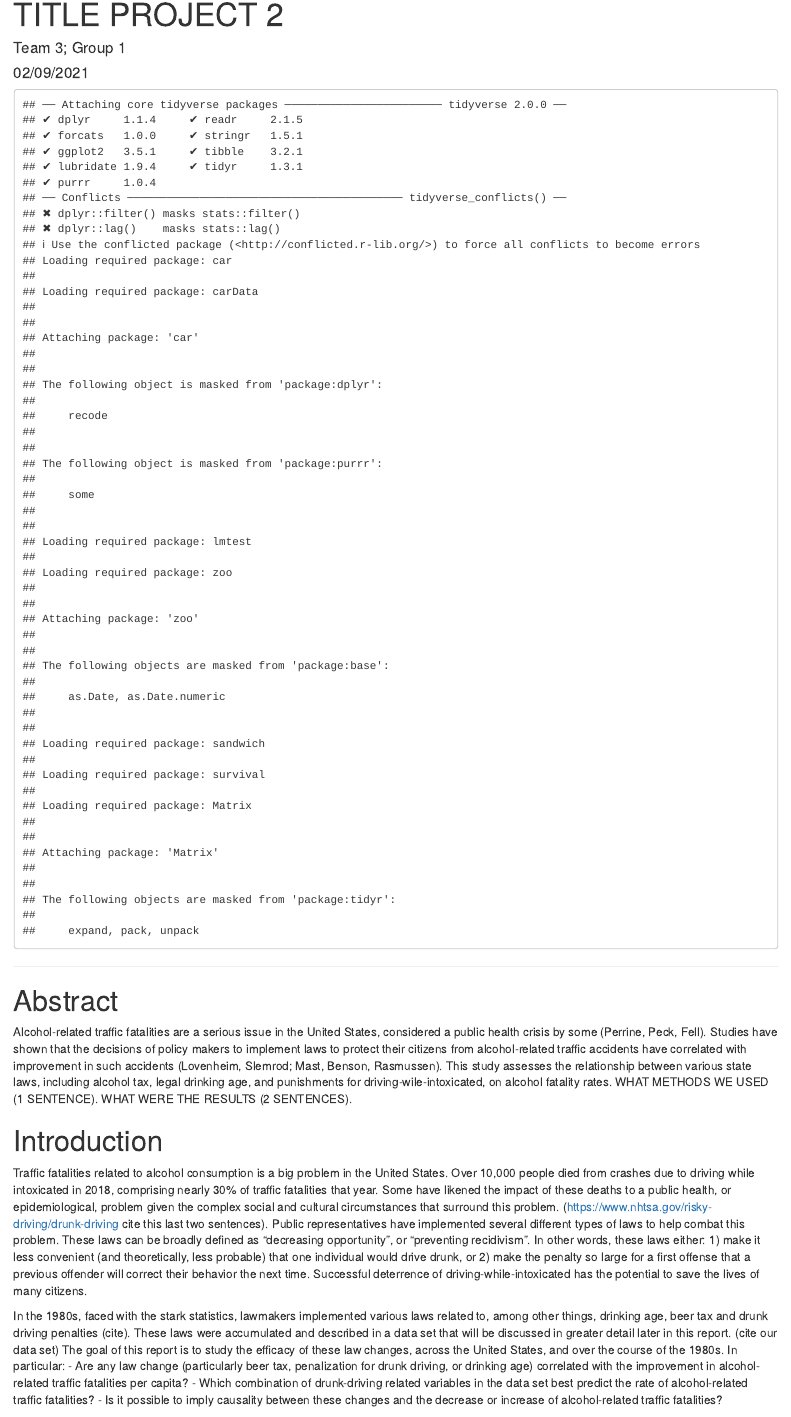
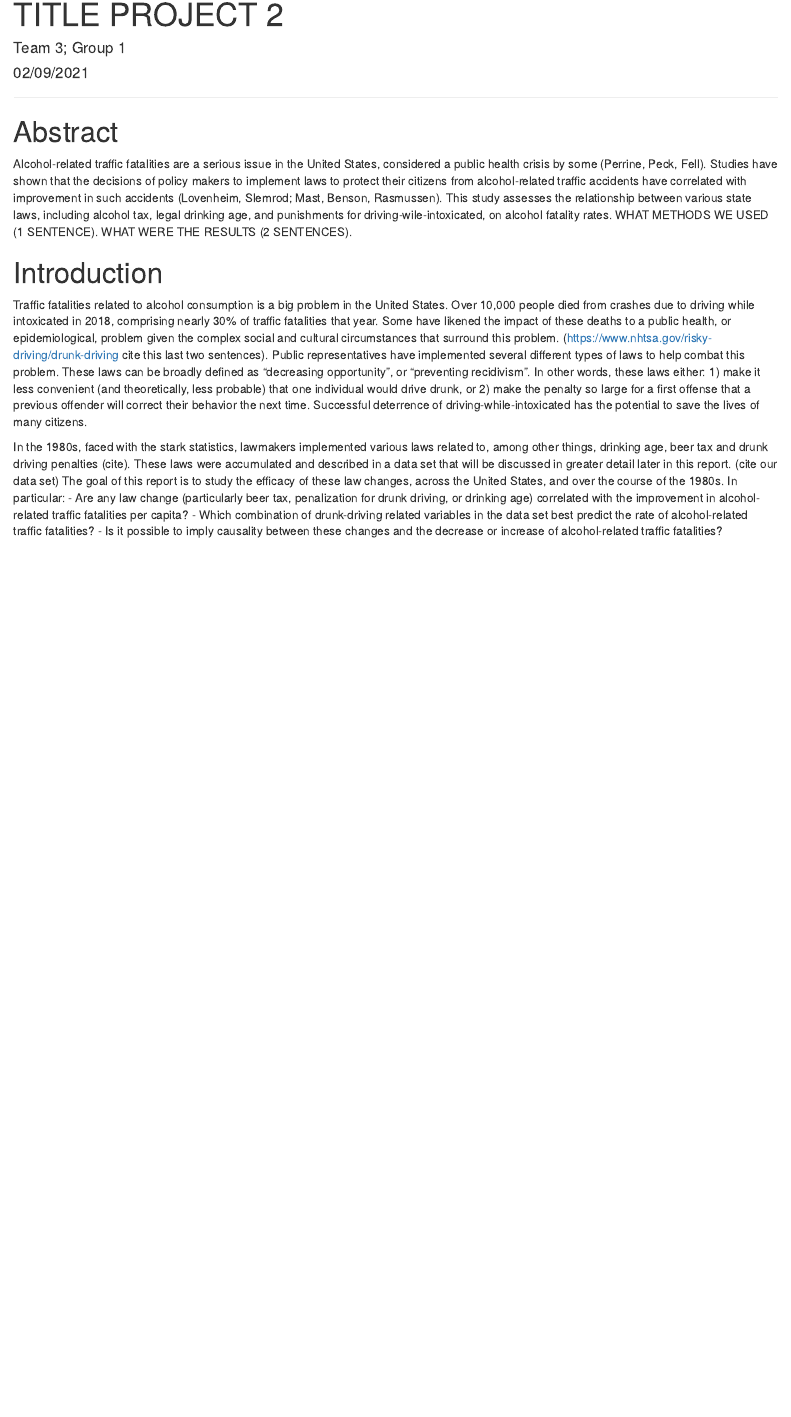
Before and after one commit to cmdecesaris/207-Project-2, an R Markdown document (Final_Document_for_Compilation.Rmd): the page in a window 1100 px wide, from its top. Rendered offline with R 4.5, knitr and Pandoc, with nearby package versions.

Commit message:
fixed output of libraries

````diff
--- a/Final_Document_for_Compilation.Rmd
+++ b/Final_Document_for_Compilation.Rmd
@@ -11,7 +11,7 @@ output:
 knitr::opts_chunk$set(fig.pos = 'H')
 ```
 
-```{r,echo = FALSE}
+```{r,echo = FALSE, results = "hide", include=FALSE}
 library(tidyverse)
 library(dplyr)
 library(AER)
````
